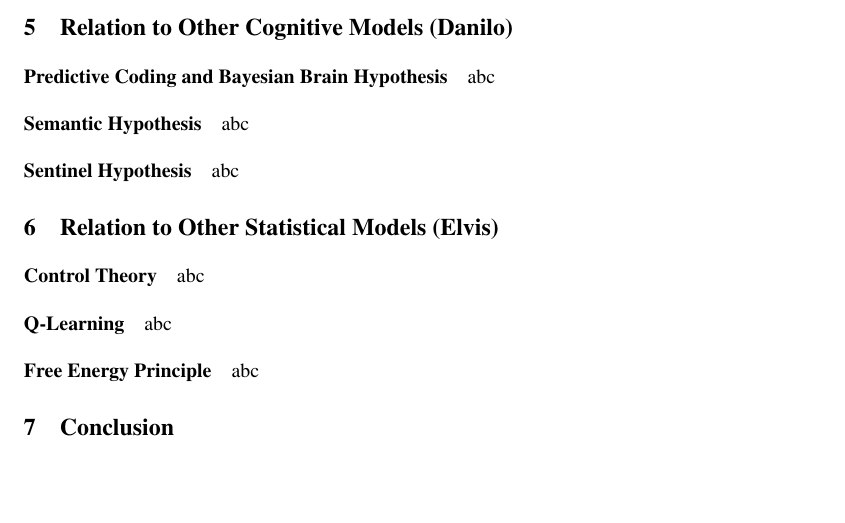
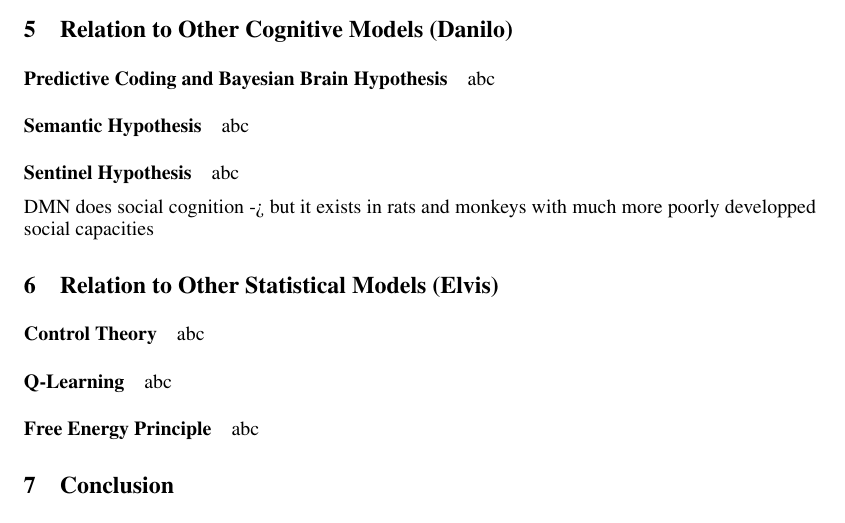
Before and after one commit to banilo/darkcontrol, a LaTeX paper (paper.tex): part of page 13 of 13, cut so that both start at the same text, the shorter picture padded with empty space. Compiled offline with pdfLaTeX.

Commit message:
small stuff

```diff
--- a/paper.tex
+++ b/paper.tex
@@ -789,6 +789,7 @@ abc
 \paragraph{Sentinel Hypothesis}
 abc
 
+DMN does social cognition -> but it exists in rats and monkeys with much more poorly developped social capacities
 
 
 \section{Relation to Other Statistical Models (Elvis)}
```
Also changed, not shown: paper.tex (3 more changed lines).
